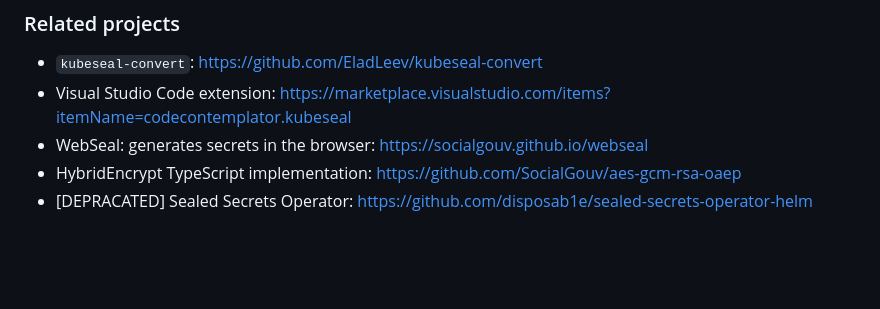
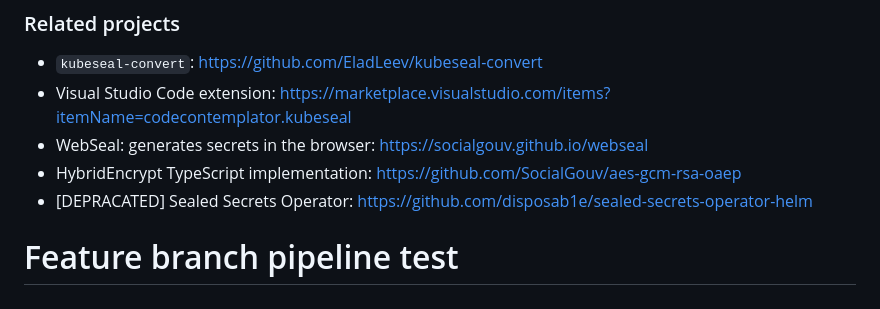
Before and after one commit to shivam535353/production-grade-devops-platform, a Markdown page: README.md, the part around the change. Rendered like a GitHub page; blank space fills up the shorter version.

Commit message:
test: verify feature branch pipeline

```diff
--- a/README.md
+++ b/README.md
@@ -839,3 +839,4 @@ Click [here](http://slack.k8s.io) to sign up to the Kubernetes Slack org.
 - WebSeal: generates secrets in the browser: [https://socialgouv.github.io/webseal](https://socialgouv.github.io/webseal)
 - HybridEncrypt TypeScript implementation: [https://github.com/SocialGouv/aes-gcm-rsa-oaep](https://github.com/SocialGouv/aes-gcm-rsa-oaep)
 - [DEPRACATED] Sealed Secrets Operator: [https://github.com/disposab1e/sealed-secrets-operator-helm](https://github.com/disposab1e/sealed-secrets-operator-helm)
+# Feature branch pipeline test
```
